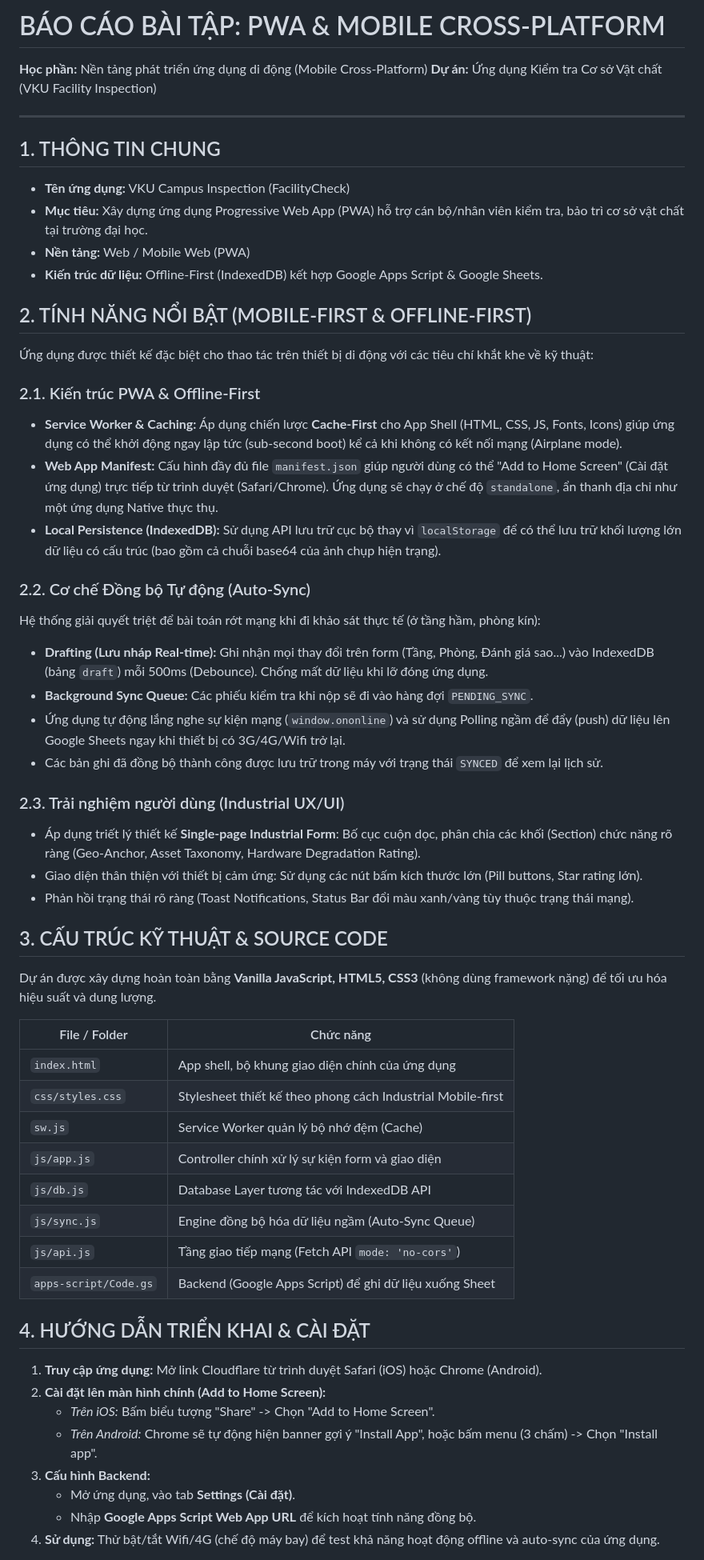
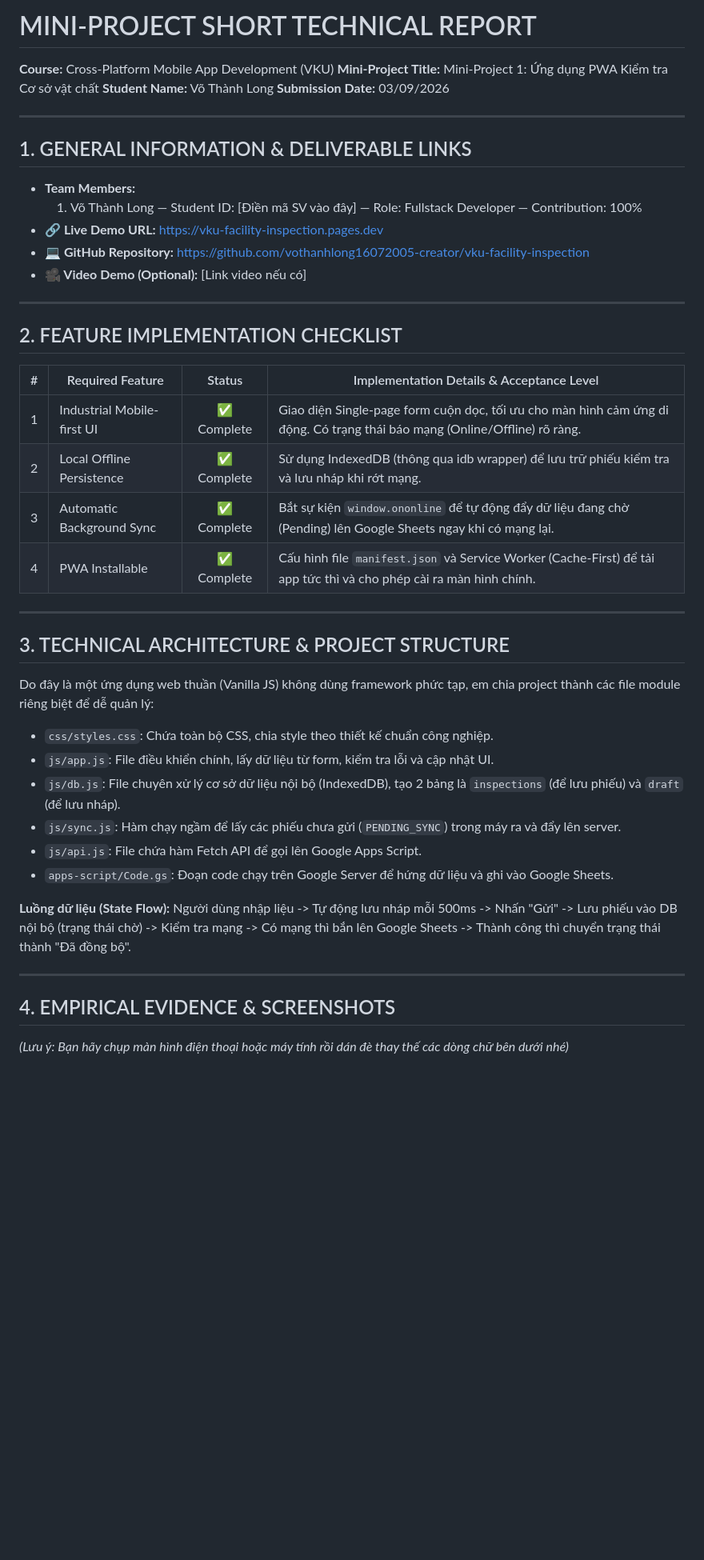
Before and after one commit to vothanhlong16072005-creator/vku-facility-inspection, a Markdown page: BaoCao_PWA_FacilityInspection.md, the part around one of its changes. Shown at 80% size. GitHub-like rendering; blank space fills up the shorter version.

Commit message:
docs: update report formatting to match course template

```diff
--- a/BaoCao_PWA_FacilityInspection.md
+++ b/BaoCao_PWA_FacilityInspection.md
@@ -1,56 +1,44 @@
-# BÁO CÁO BÀI TẬP: PWA & MOBILE CROSS-PLATFORM
-**Học phần:** Nền tảng phát triển ứng dụng di động (Mobile Cross-Platform)
-**Dự án:** Ứng dụng Kiểm tra Cơ sở Vật chất (VKU Facility Inspection)
+# MINI-PROJECT SHORT TECHNICAL REPORT
+**Course:** Cross-Platform Mobile App Development (VKU)
+**Mini-Project Title:** Mini-Project 1: Ứng dụng PWA Kiểm tra Cơ sở vật chất
+**Student Name:** Võ Thành Long
+**Submission Date:** 03/09/2026
 
 ---
 
-## 1. THÔNG TIN CHUNG
-- **Tên ứng dụng:** VKU Campus Inspection (FacilityCheck)
-- **Mục tiêu:** Xây dựng ứng dụng Progressive Web App (PWA) hỗ trợ cán bộ/nhân viên kiểm tra, bảo trì cơ sở vật chất tại trường đại học.
-- **Nền tảng:** Web / Mobile Web (PWA)
-- **Kiến trúc dữ liệu:** Offline-First (IndexedDB) kết hợp Google Apps Script & Google Sheets.
+## 1. GENERAL INFORMATION & DELIVERABLE LINKS
+* **Team Members:**
+  1. Võ Thành Long — Student ID: [Điền mã SV vào đây] — Role: Fullstack Developer — Contribution: 100%
+* **🔗 Live Demo URL:** https://vku-facility-inspection.pages.dev
+* **💻 GitHub Repository:** https://github.com/vothanhlong16072005-creator/vku-facility-inspection
+* **🎥 Video Demo (Optional):** [Link video nếu có]
 
-## 2. TÍNH NĂNG NỔI BẬT (MOBILE-FIRST & OFFLINE-FIRST)
-Ứng dụng được thiết kế đặc biệt cho thao tác trên thiết bị di động với các tiêu chí khắt khe về kỹ thuật:
+---
 
-### 2.1. Kiến trúc PWA & Offline-First
-- **Service Worker & Caching:** Áp dụng chiến lược **Cache-First** cho App Shell (HTML, CSS, JS, Fonts, Icons) giúp ứng dụng có thể khởi động ngay lập tức (sub-second boot) kể cả khi không có kết nối mạng (Airplane mode).
-- **Web App Manifest:** Cấu hình đầy đủ file `manifest.json` giúp người dùng có thể "Add to Home Screen" (Cài đặt ứng dụng) trực tiếp từ trình duyệt (Safari/Chrome). Ứng dụng sẽ chạy ở chế độ `standalone`, ẩn thanh địa chỉ như một ứng dụng Native thực thụ.
-- **Local Persistence (IndexedDB):** Sử dụng API lưu trữ cục bộ thay vì `localStorage` để có thể lưu trữ khối lượng lớn dữ liệu có cấu trúc (bao gồm cả chuỗi base64 của ảnh chụp hiện trạng).
+## 2. FEATURE IMPLEMENTATION CHECKLIST
+| # | Required Feature | Status | Implementation Details & Acceptance Level |
+|:---:|---|:---:|---|
+| 1 | Industrial Mobile-first UI | ✅ Complete | Giao diện Single-page form cuộn dọc, tối ưu cho màn hình cảm ứng di động. Có trạng thái báo mạng (Online/Offline) rõ ràng. |
+| 2 | Local Offline Persistence | ✅ Complete | Sử dụng IndexedDB (thông qua idb wrapper) để lưu trữ phiếu kiểm tra và lưu nháp khi rớt mạng. |
+| 3 | Automatic Background Sync | ✅ Complete | Bắt sự kiện `window.ononline` để tự động đẩy dữ liệu đang chờ (Pending) lên Google Sheets ngay khi có mạng lại. |
+| 4 | PWA Installable | ✅ Complete | Cấu hình file `manifest.json` và Service Worker (Cache-First) để tải app tức thì và cho phép cài ra màn hình chính. |
 
-### 2.2. Cơ chế Đồng bộ Tự động (Auto-Sync)
-Hệ thống giải quyết triệt để bài toán rớt mạng khi đi khảo sát thực tế (ở tầng hầm, phòng kín):
-- **Drafting (Lưu nháp Real-time):** Ghi nhận mọi thay đổi trên form (Tầng, Phòng, Đánh giá sao...) vào IndexedDB (bảng `draft`) mỗi 500ms (Debounce). Chống mất dữ liệu khi lỡ đóng ứng dụng.
-- **Background Sync Queue:** Các phiếu kiểm tra khi nộp sẽ đi vào hàng đợi `PENDING_SYNC`.
-- Ứng dụng tự động lắng nghe sự kiện mạng (`window.ononline`) và sử dụng Polling ngầm để đẩy (push) dữ liệu lên Google Sheets ngay khi thiết bị có 3G/4G/Wifi trở lại.
-- Các bản ghi đã đồng bộ thành công được lưu trữ trong máy với trạng thái `SYNCED` để xem lại lịch sử.
+---
 
-### 2.3. Trải nghiệm người dùng (Industrial UX/UI)
-- Áp dụng triết lý thiết kế **Single-page Industrial Form**: Bố cục cuộn dọc, phân chia các khối (Section) chức năng rõ ràng (Geo-Anchor, Asset Taxonomy, Hardware Degradation Rating).
-- Giao diện thân thiện với thiết bị cảm ứng: Sử dụng các nút bấm kích thước lớn (Pill buttons, Star rating lớn).
-- Phản hồi trạng thái rõ ràng (Toast Notifications, Status Bar đổi màu xanh/vàng tùy thuộc trạng thái mạng).
+## 3. TECHNICAL ARCHITECTURE & PROJECT STRUCTURE
+Do đây là một ứng dụng web thuần (Vanilla JS) không dùng framework phức tạp, em chia project thành các file module riêng biệt để dễ quản lý:
+- `css/styles.css`: Chứa toàn bộ CSS, chia style theo thiết kế chuẩn công nghiệp.
+- `js/app.js`: File điều khiển chính, lấy dữ liệu từ form, kiểm tra lỗi và cập nhật UI.
+- `js/db.js`: File chuyên xử lý cơ sở dữ liệu nội bộ (IndexedDB), tạo 2 bảng là `inspections` (để lưu phiếu) và `draft` (để lưu nháp).
+- `js/sync.js`: Hàm chạy ngầm để lấy các phiếu chưa gửi (`PENDING_SYNC`) trong máy ra và đẩy lên server.
+- `js/api.js`: File chứa hàm Fetch API để gọi lên Google Apps Script.
+- `apps-script/Code.gs`: Đoạn code chạy trên Google Server để hứng dữ liệu và ghi vào Google Sheets.
 
-## 3. CẤU TRÚC KỸ THUẬT & SOURCE CODE
-Dự án được xây dựng hoàn toàn bằng **Vanilla JavaScript, HTML5, CSS3** (không dùng framework nặng) để tối ưu hóa hiệu suất và dung lượng.
+**Luồng dữ liệu (State Flow):**
+Người dùng nhập liệu -> Tự động lưu nháp mỗi 500ms -> Nhấn "Gửi" -> Lưu phiếu vào DB nội bộ (trạng thái chờ) -> Kiểm tra mạng -> Có mạng thì bắn lên Google Sheets -> Thành công thì chuyển trạng thái thành "Đã đồng bộ".
 
-| File / Folder | Chức năng |
-|---------------|-----------|
-| `index.html` | App shell, bộ khung giao diện chính của ứng dụng |
-| `css/styles.css` | Stylesheet thiết kế theo phong cách Industrial Mobile-first |
-| `sw.js` | Service Worker quản lý bộ nhớ đệm (Cache) |
-| `js/app.js` | Controller chính xử lý sự kiện form và giao diện |
-| `js/db.js` | Database Layer tương tác với IndexedDB API |
-| `js/sync.js` | Engine đồng bộ hóa dữ liệu ngầm (Auto-Sync Queue) |
-| `js/api.js` | Tầng giao tiếp mạng (Fetch API `mode: 'no-cors'`) |
-| `apps-script/Code.gs` | Backend (Google Apps Script) để ghi dữ liệu xuống Sheet |
+---
 
-## 4. HƯỚNG DẪN TRIỂN KHAI & CÀI ĐẶT
-1. **Truy cập ứng dụng:** Mở link Cloudflare từ trình duyệt Safari (iOS) hoặc Chrome (Android).
-2. **Cài đặt lên màn hình chính (Add to Home Screen):**
-   - *Trên iOS:* Bấm biểu tượng "Share" -> Chọn "Add to Home Screen".
-   - *Trên Android:* Chrome sẽ tự động hiện banner gợi ý "Install App", hoặc bấm menu (3 chấm) -> Chọn "Install app".
-3. **Cấu hình Backend:**
-   - Mở ứng dụng, vào tab **Settings (Cài đặt)**.
-   - Nhập **Google Apps Script Web App URL** để kích hoạt tính năng đồng bộ.
-4. **Sử dụng:** Thử bật/tắt Wifi/4G (chế độ máy bay) để test khả năng hoạt động offline và auto-sync của ứng dụng.
+## 4. EMPIRICAL EVIDENCE & SCREENSHOTS
+*(Lưu ý: Bạn hãy chụp màn hình điện thoại hoặc máy tính rồi dán đè thay thế các dòng chữ bên dưới nhé)*
 
```
Also changed, not shown: other parts of BaoCao_PWA_FacilityInspection.md (+19 -6 lines).
